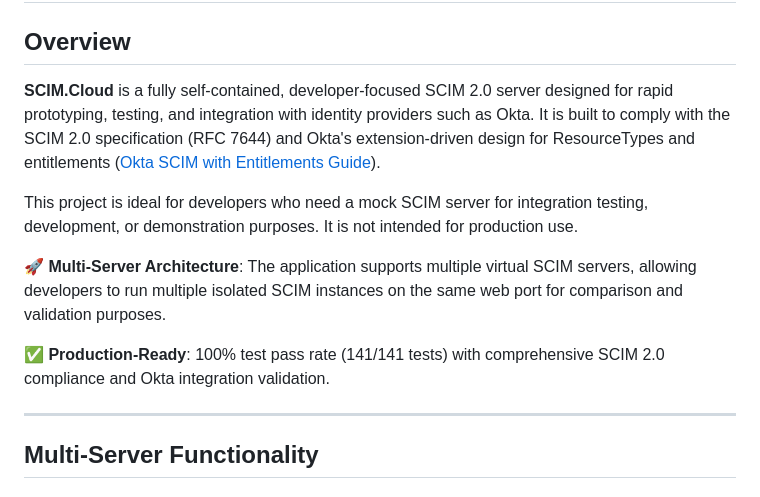
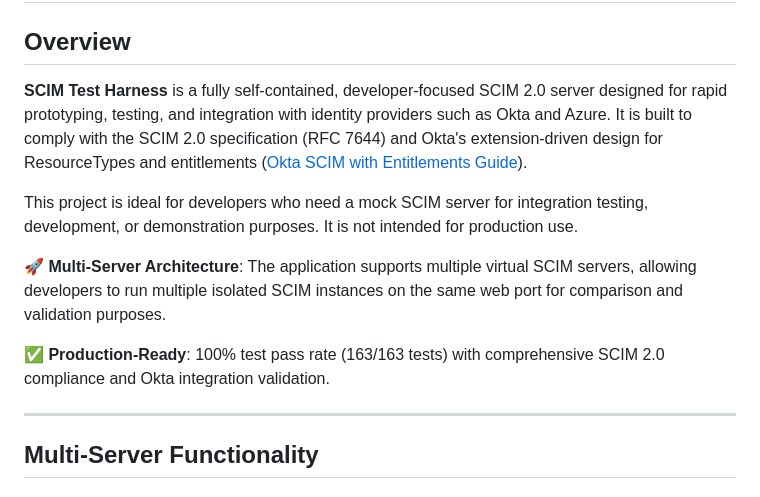
Before and after one commit to ltsch/mock-scim-server, a Markdown page: README.md, the part around the change. Rendered like a GitHub page.

Commit message:
Update test count to 163/163 tests in README

```diff
--- a/README.md
+++ b/README.md
@@ -2,13 +2,13 @@
 
 ## Overview
 
-**SCIM.Cloud** is a fully self-contained, developer-focused SCIM 2.0 server designed for rapid prototyping, testing, and integration with identity providers such as Okta. It is built to comply with the SCIM 2.0 specification (RFC 7644) and Okta's extension-driven design for ResourceTypes and entitlements ([Okta SCIM with Entitlements Guide](https://developer.okta.com/docs/guides/scim-with-entitlements/main/)).
+**SCIM Test Harness** is a fully self-contained, developer-focused SCIM 2.0 server designed for rapid prototyping, testing, and integration with identity providers such as Okta and Azure. It is built to comply with the SCIM 2.0 specification (RFC 7644) and Okta's extension-driven design for ResourceTypes and entitlements ([Okta SCIM with Entitlements Guide](https://developer.okta.com/docs/guides/scim-with-entitlements/main/)).
 
 This project is ideal for developers who need a mock SCIM server for integration testing, development, or demonstration purposes. It is not intended for production use.
 
 **🚀 Multi-Server Architecture**: The application supports multiple virtual SCIM servers, allowing developers to run multiple isolated SCIM instances on the same web port for comparison and validation purposes.
 
-**✅ Production-Ready**: 100% test pass rate (141/141 tests) with comprehensive SCIM 2.0 compliance and Okta integration validation.
+**✅ Production-Ready**: 100% test pass rate (163/163 tests) with comprehensive SCIM 2.0 compliance and Okta integration validation.
 
 ---
 
```
